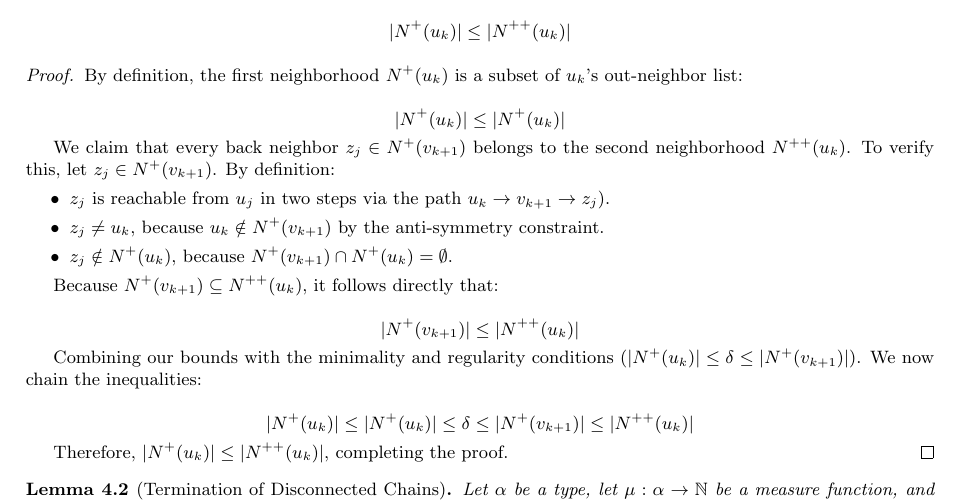
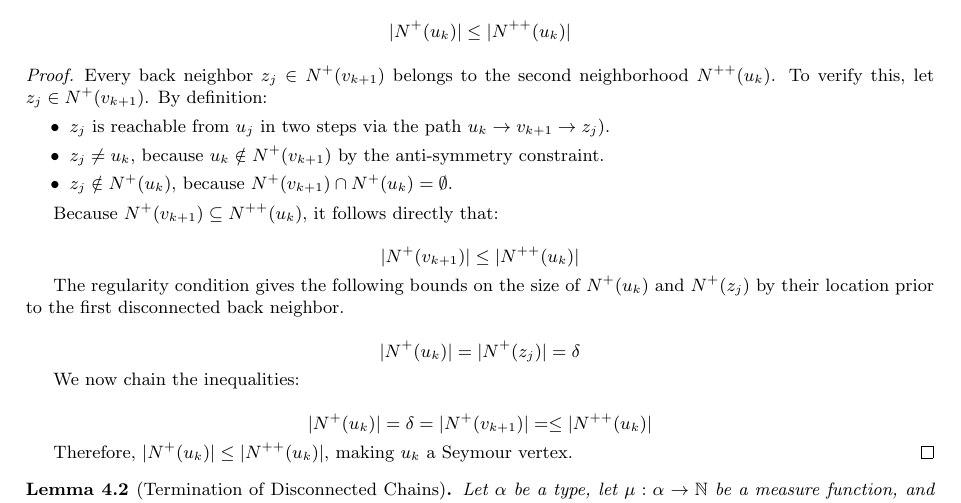
Before and after one commit to Cgcharles7/ssnc, a LaTeX document (arxiv/v15.tex): part of page 7 of 16, cut so that both start at the same text. Compiled offline with pdfLaTeX.

Commit message:
Update v15.tex

```diff
--- a/arxiv/v15.tex
+++ b/arxiv/v15.tex
@@ -363,11 +363,7 @@ The case when the children do not overlap implies that the first disconnected ba
 		$$|N^+(u_k)| \le |N^{++}(u_k)|$$
 	\end{lemma}\label{no_disj}
 	\begin{proof}
-		By definition, the first neighborhood $N^+(u_k)$ is a subset of $u_k$'s out-neighbor list:
-
-		$$|N^+(u_k)| \le |N^+(u_k)|$$
-
-		We claim that every back neighbor $z_j \in N^+(v_{k+1})$ belongs to the second neighborhood $N^{++}(u_k)$.
+		Every back neighbor $z_j \in N^+(v_{k+1})$ belongs to the second neighborhood $N^{++}(u_k)$.
 		To verify this, let $z_j \in N^+(v_{k+1})$.
 		By definition:
 		\begin{itemize}
@@ -380,11 +376,15 @@ The case when the children do not overlap implies that the first disconnected ba
 
 		$$|N^+(v_{k+1})| \le |N^{++}(u_k)|$$
 
-		Combining our bounds with the minimality and regularity conditions ($|N^+(u_k)| \le \delta \le |N^+(v_{k+1})|$). We now chain the inequalities:
+		The regularity condition gives the following bounds on the size of $N^+(u_k)$ and $N^+(z_j)$ by their location prior to the first disconnected back neighbor.
 
-		$$|N^+(u_k)| \le |N^+(u_k)| \le \delta \le |N^+(v_{k+1})| \le |N^{++}(u_k)|$$
+		$$|N^+(u_k)| = |N^+(z_j)| = \delta $$
 
-		Therefore, $|N^+(u_k)| \le |N^{++}(u_k)|$, completing the proof.
+		We now chain the inequalities:
+
+		$$|N^+(u_k)| = \delta = |N^+(v_{k+1})| = \le |N^{++}(u_k)|$$
+
+		Therefore, $|N^+(u_k)| \le |N^{++}(u_k)|$, making $u_k$ a Seymour vertex.
 	\end{proof}
 
 	\begin{lemma}[Termination of Disconnected Chains]
```
